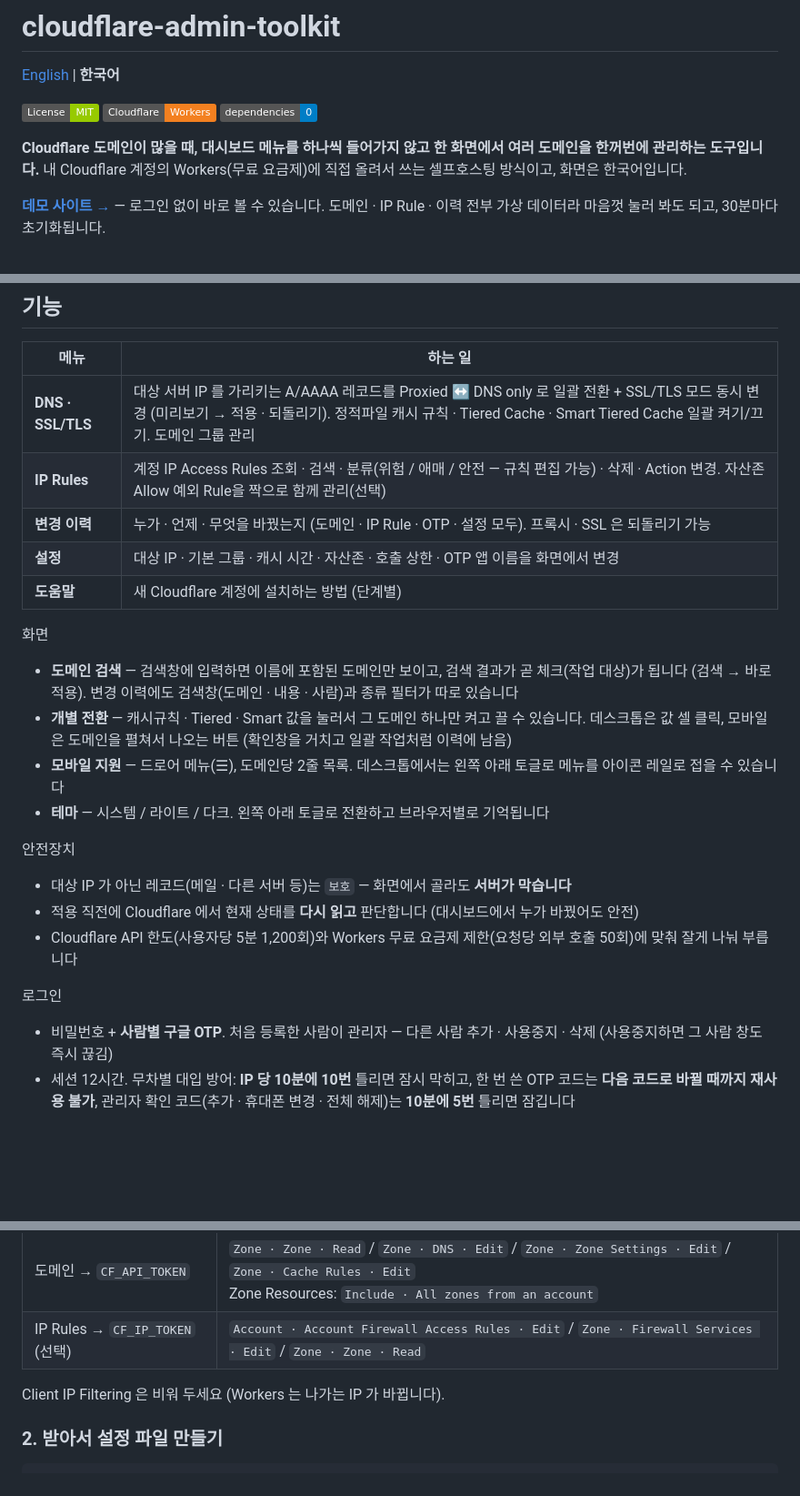
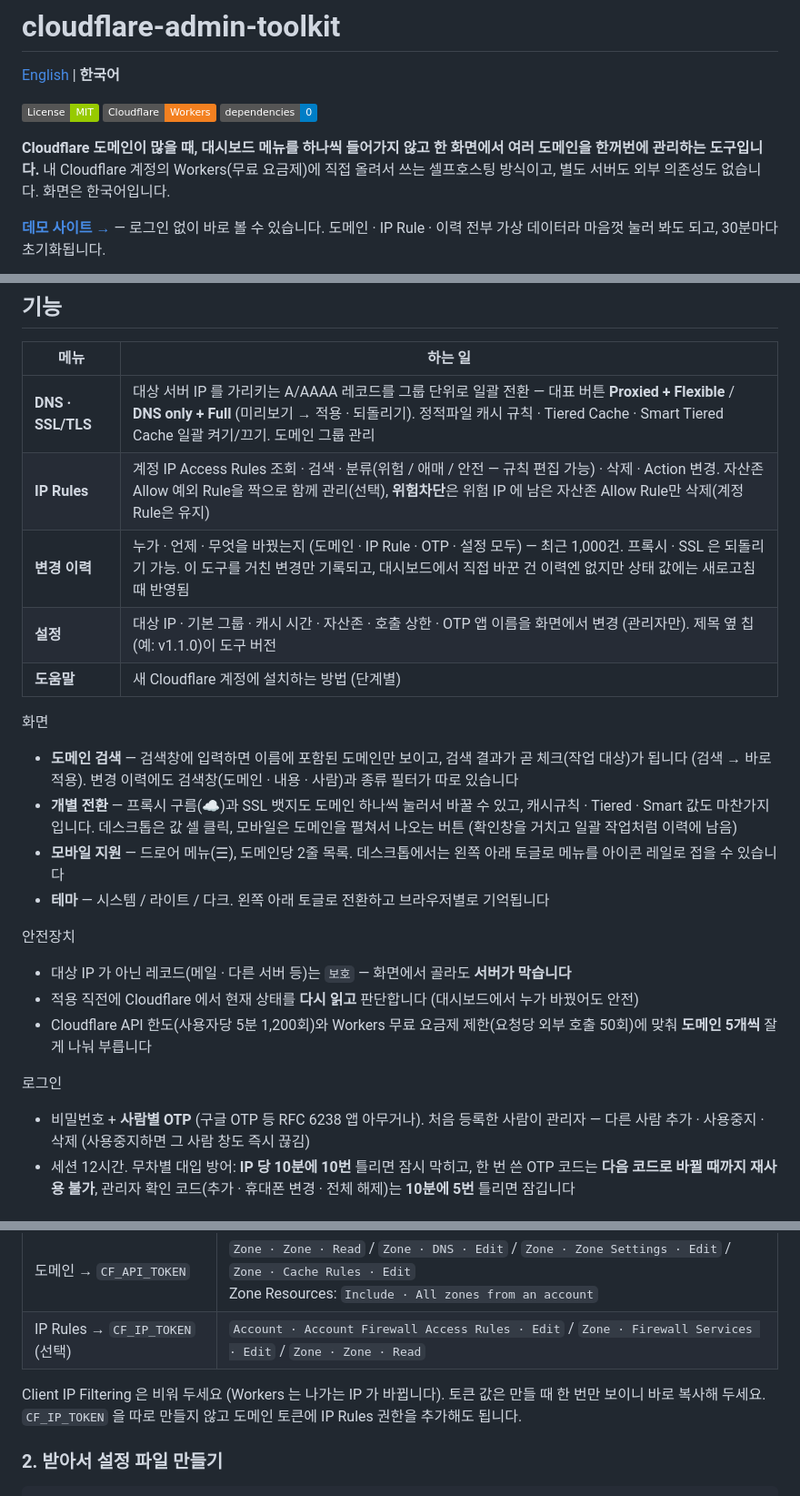
Before and after one commit to real21c/cloudflare-admin-toolkit, a Markdown page: README.ko.md, 3 parts joined by grey strips. Shown at 91% size. Drawn GitHub-style; badges without logos; blank space fills up the shorter version.

Commit message:
README 통일 2차 — 교차 검증 반영

```diff
--- a/README.ko.md
+++ b/README.ko.md
@@ -7,7 +7,7 @@
 ![Dependencies](https://img.shields.io/badge/dependencies-0-blue)
 
 **Cloudflare 도메인이 많을 때, 대시보드 메뉴를 하나씩 들어가지 않고 한 화면에서 여러 도메인을 한꺼번에 관리하는 도구입니다.**
-내 Cloudflare 계정의 Workers(무료 요금제)에 직접 올려서 쓰는 셀프호스팅 방식이고, 화면은 한국어입니다.
+내 Cloudflare 계정의 Workers(무료 요금제)에 직접 올려서 쓰는 셀프호스팅 방식이고, 별도 서버도 외부 의존성도 없습니다. 화면은 한국어입니다.
 
 **[데모 사이트 →](https://cf-admin-demo.now100k.com)** — 로그인 없이 바로 볼 수 있습니다. 도메인 · IP Rule · 이력 전부 가상 데이터라 마음껏 눌러 봐도 되고, 30분마다 초기화됩니다.
 
@@ -26,25 +26,25 @@
 
 | 메뉴 | 하는 일 |
 |---|---|
-| **DNS · SSL/TLS** | 대상 서버 IP 를 가리키는 A/AAAA 레코드를 Proxied ↔ DNS only 로 일괄 전환 + SSL/TLS 모드 동시 변경 (미리보기 → 적용 · 되돌리기). 정적파일 캐시 규칙 · Tiered Cache · Smart Tiered Cache 일괄 켜기/끄기. 도메인 그룹 관리 |
-| **IP Rules** | 계정 IP Access Rules 조회 · 검색 · 분류(위험 / 애매 / 안전 — 규칙 편집 가능) · 삭제 · Action 변경. 자산존 Allow 예외 Rule을 짝으로 함께 관리(선택) |
-| **변경 이력** | 누가 · 언제 · 무엇을 바꿨는지 (도메인 · IP Rule · OTP · 설정 모두). 프록시 · SSL 은 되돌리기 가능 |
-| **설정** | 대상 IP · 기본 그룹 · 캐시 시간 · 자산존 · 호출 상한 · OTP 앱 이름을 화면에서 변경 |
+| **DNS · SSL/TLS** | 대상 서버 IP 를 가리키는 A/AAAA 레코드를 그룹 단위로 일괄 전환 — 대표 버튼 **Proxied + Flexible** / **DNS only + Full** (미리보기 → 적용 · 되돌리기). 정적파일 캐시 규칙 · Tiered Cache · Smart Tiered Cache 일괄 켜기/끄기. 도메인 그룹 관리 |
+| **IP Rules** | 계정 IP Access Rules 조회 · 검색 · 분류(위험 / 애매 / 안전 — 규칙 편집 가능) · 삭제 · Action 변경. 자산존 Allow 예외 Rule을 짝으로 함께 관리(선택), **위험차단**은 위험 IP 에 남은 자산존 Allow Rule만 삭제(계정 Rule은 유지) |
+| **변경 이력** | 누가 · 언제 · 무엇을 바꿨는지 (도메인 · IP Rule · OTP · 설정 모두) — 최근 1,000건. 프록시 · SSL 은 되돌리기 가능. 이 도구를 거친 변경만 기록되고, 대시보드에서 직접 바꾼 건 이력엔 없지만 상태 값에는 새로고침 때 반영됨 |
+| **설정** | 대상 IP · 기본 그룹 · 캐시 시간 · 자산존 · 호출 상한 · OTP 앱 이름을 화면에서 변경 (관리자만). 제목 옆 칩(예: v1.1.0)이 도구 버전 |
 | **도움말** | 새 Cloudflare 계정에 설치하는 방법 (단계별) |
 
 화면
 - **도메인 검색** — 검색창에 입력하면 이름에 포함된 도메인만 보이고, 검색 결과가 곧 체크(작업 대상)가 됩니다 (검색 → 바로 적용). 변경 이력에도 검색창(도메인 · 내용 · 사람)과 종류 필터가 따로 있습니다
-- **개별 전환** — 캐시규칙 · Tiered · Smart 값을 눌러서 그 도메인 하나만 켜고 끌 수 있습니다. 데스크톱은 값 셀 클릭, 모바일은 도메인을 펼쳐서 나오는 버튼 (확인창을 거치고 일괄 작업처럼 이력에 남음)
+- **개별 전환** — 프록시 구름(☁)과 SSL 뱃지도 도메인 하나씩 눌러서 바꿀 수 있고, 캐시규칙 · Tiered · Smart 값도 마찬가지입니다. 데스크톱은 값 셀 클릭, 모바일은 도메인을 펼쳐서 나오는 버튼 (확인창을 거치고 일괄 작업처럼 이력에 남음)
 - **모바일 지원** — 드로어 메뉴(☰), 도메인당 2줄 목록. 데스크톱에서는 왼쪽 아래 토글로 메뉴를 아이콘 레일로 접을 수 있습니다
 - **테마** — 시스템 / 라이트 / 다크. 왼쪽 아래 토글로 전환하고 브라우저별로 기억됩니다
 
 안전장치
 - 대상 IP 가 아닌 레코드(메일 · 다른 서버 등)는 `보호` — 화면에서 골라도 **서버가 막습니다**
 - 적용 직전에 Cloudflare 에서 현재 상태를 **다시 읽고** 판단합니다 (대시보드에서 누가 바꿨어도 안전)
-- Cloudflare API 한도(사용자당 5분 1,200회)와 Workers 무료 요금제 제한(요청당 외부 호출 50회)에 맞춰 잘게 나눠 부릅니다
+- Cloudflare API 한도(사용자당 5분 1,200회)와 Workers 무료 요금제 제한(요청당 외부 호출 50회)에 맞춰 **도메인 5개씩** 잘게 나눠 부릅니다
 
 로그인
-- 비밀번호 + **사람별 구글 OTP**. 처음 등록한 사람이 관리자 — 다른 사람 추가 · 사용중지 · 삭제 (사용중지하면 그 사람 창도 즉시 끊김)
+- 비밀번호 + **사람별 OTP** (구글 OTP 등 RFC 6238 앱 아무거나). 처음 등록한 사람이 관리자 — 다른 사람 추가 · 사용중지 · 삭제 (사용중지하면 그 사람 창도 즉시 끊김)
 - 세션 12시간. 무차별 대입 방어: **IP 당 10분에 10번** 틀리면 잠시 막히고, 한 번 쓴 OTP 코드는 **다음 코드로 바뀔 때까지 재사용 불가**, 관리자 확인 코드(추가 · 휴대폰 변경 · 전체 해제)는 **10분에 5번** 틀리면 잠깁니다
 
 ## 빠른 시작 — 명령 하나로 설치
@@ -60,7 +60,7 @@ Cloudflare 대시보드 → 오른쪽 위 프로필 → **My Profile → API Tok
 | 도메인 → `CF_API_TOKEN` | `Zone · Zone · Read` / `Zone · DNS · Edit` / `Zone · Zone Settings · Edit` / `Zone · Cache Rules · Edit`<br>Zone Resources: `Include · All zones from an account` |
 | IP Rules → `CF_IP_TOKEN` (선택) | `Account · Account Firewall Access Rules · Edit` / `Zone · Firewall Services · Edit` / `Zone · Zone · Read` |
 
-Client IP Filtering 은 비워 두세요 (Workers 는 나가는 IP 가 바뀝니다).
+Client IP Filtering 은 비워 두세요 (Workers 는 나가는 IP 가 바뀝니다). 토큰 값은 만들 때 한 번만 보이니 바로 복사해 두세요. `CF_IP_TOKEN` 을 따로 만들지 않고 도메인 토큰에 IP Rules 권한을 추가해도 됩니다.
 
 ### 2. 받아서 설정 파일 만들기
 
```
Also changed, not shown: other parts of README.ko.md (+6 -4 lines), README.md (+13 -11 lines).
